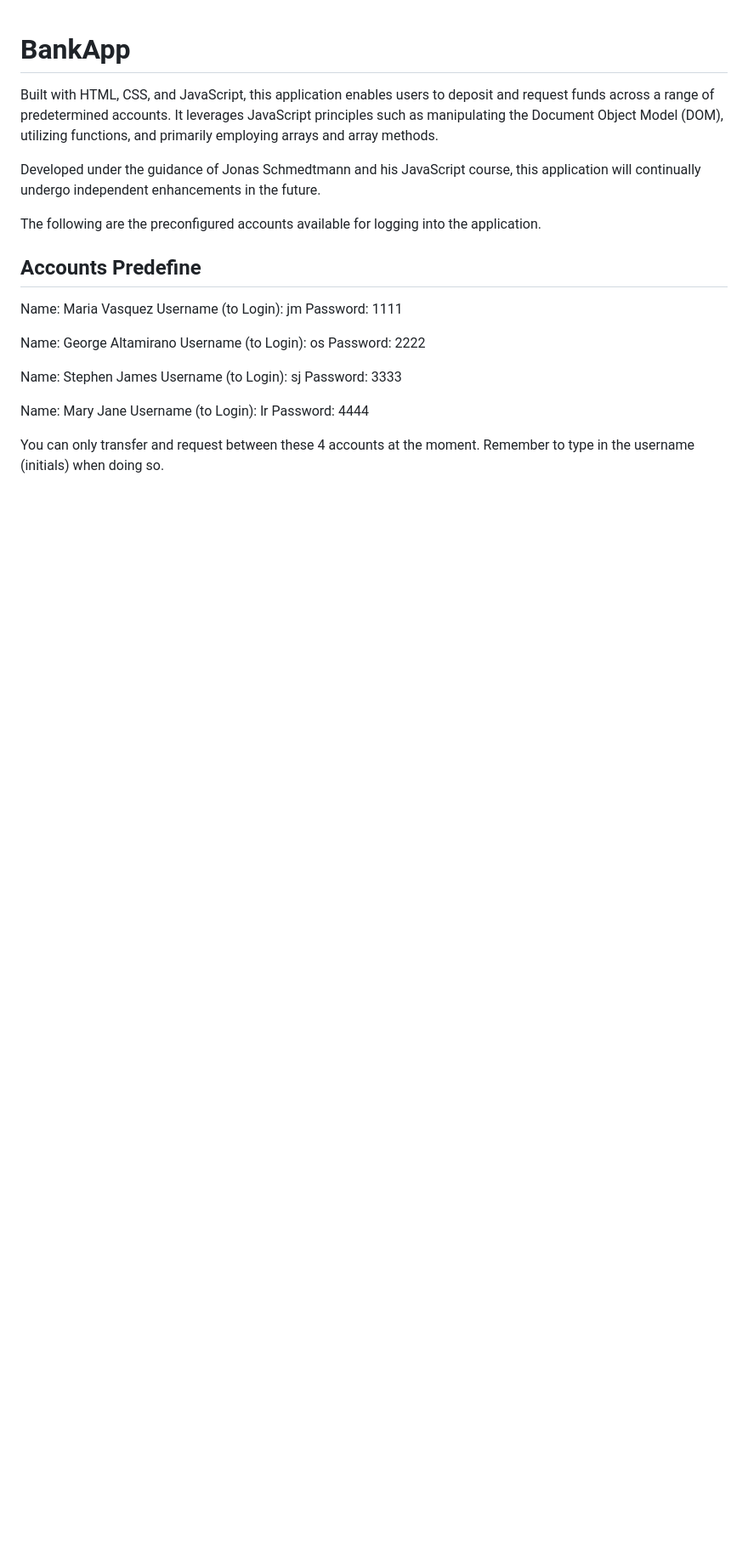
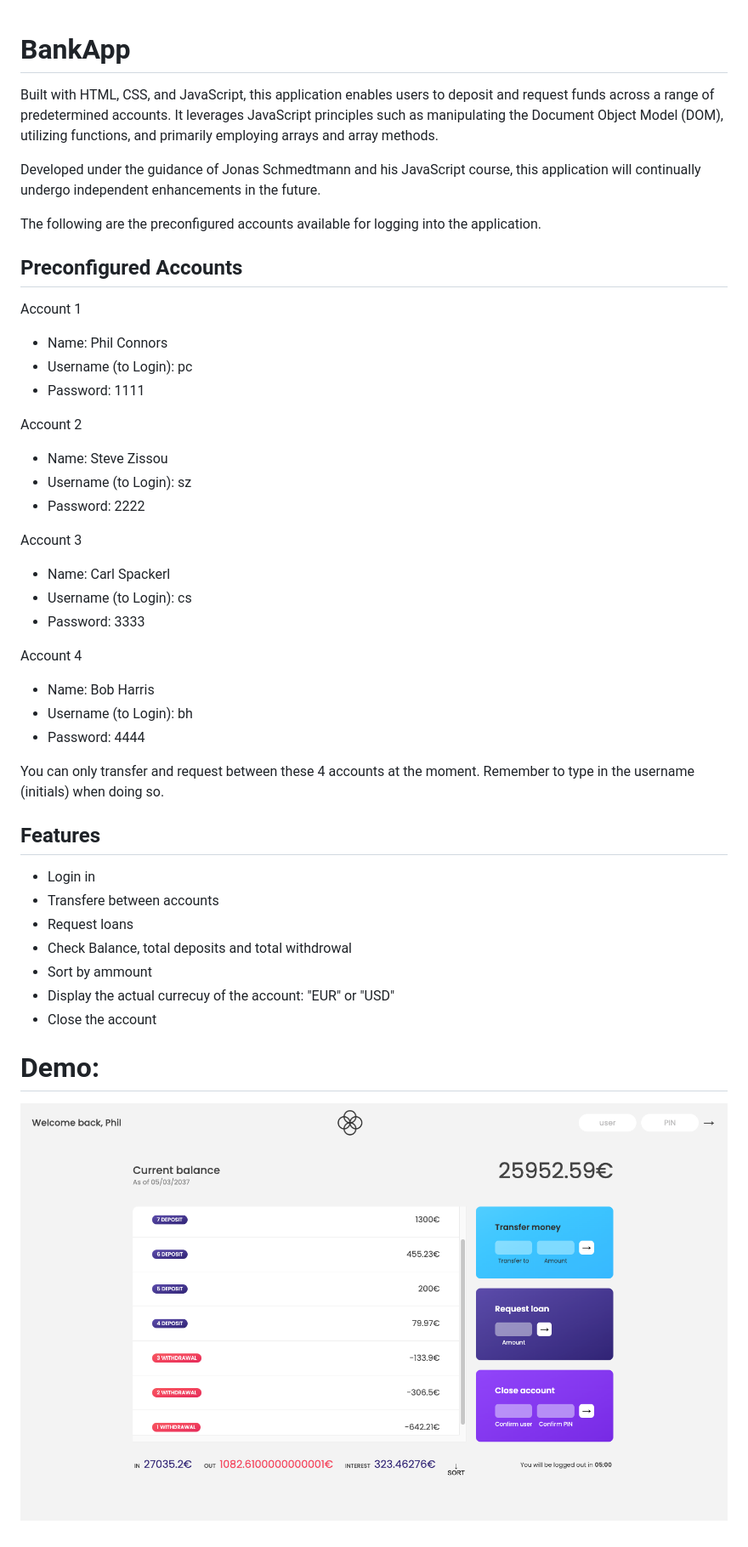
Before and after one commit to mariaale2023/BankApp, a Markdown page: README.md, the part around the change. Shown: that part at 85% size. Drawn GitHub-style; pictures changed too: AppView.png (added); blank space fills up the shorter version.

Commit message:
update Readme and values of accounts

```diff
--- a/README.md
+++ b/README.md
@@ -6,22 +6,44 @@ Developed under the guidance of Jonas Schmedtmann and his JavaScript course, thi
 
 The following are the preconfigured accounts available for logging into the application.
 
-## Accounts Predefine
+## Preconfigured Accounts
 
-Name: Maria Vasquez
-Username (to Login): jm
-Password: 1111
+Account 1
 
-Name: George Altamirano
-Username (to Login): os
-Password: 2222
+- Name: Phil Connors
+- Username (to Login): pc
+- Password: 1111
 
-Name: Stephen James
-Username (to Login): sj
-Password: 3333
+Account 2
 
-Name: Mary Jane
-Username (to Login): lr
-Password: 4444
+- Name: Steve Zissou
+- Username (to Login): sz
+- Password: 2222
+
+Account 3
+
+- Name: Carl Spackerl
+- Username (to Login): cs
+- Password: 3333
+
+Account 4
+
+- Name: Bob Harris
+- Username (to Login): bh
+- Password: 4444
 
 You can only transfer and request between these 4 accounts at the moment. Remember to type in the username (initials) when doing so.
+
+## Features
+
+- Login in
+- Transfere between accounts
+- Request loans
+- Check Balance, total deposits and total withdrowal
+- Sort by ammount
+- Display the actual currecuy of the account: "EUR" or "USD"
+- Close the account
+
+# Demo:
+
+![BackApp Demo view ](AppView.png)
```
Also changed, not shown: 2 other files.
